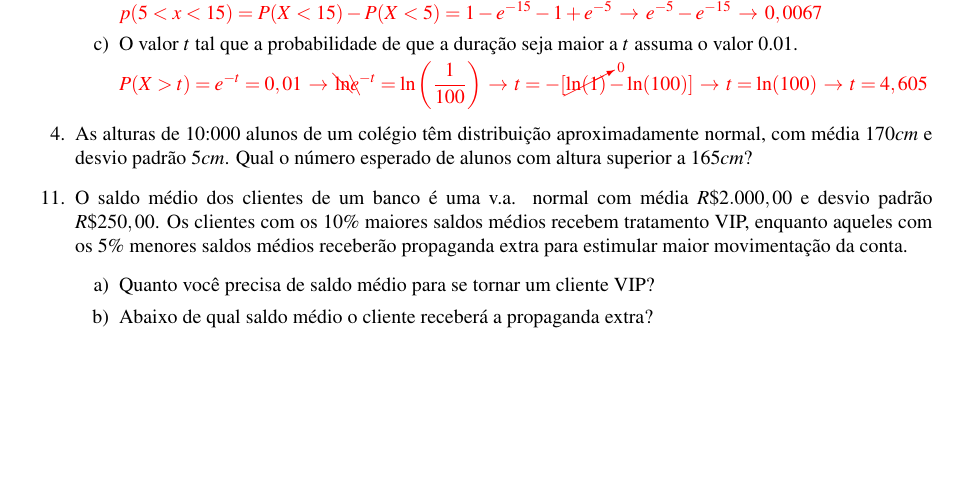
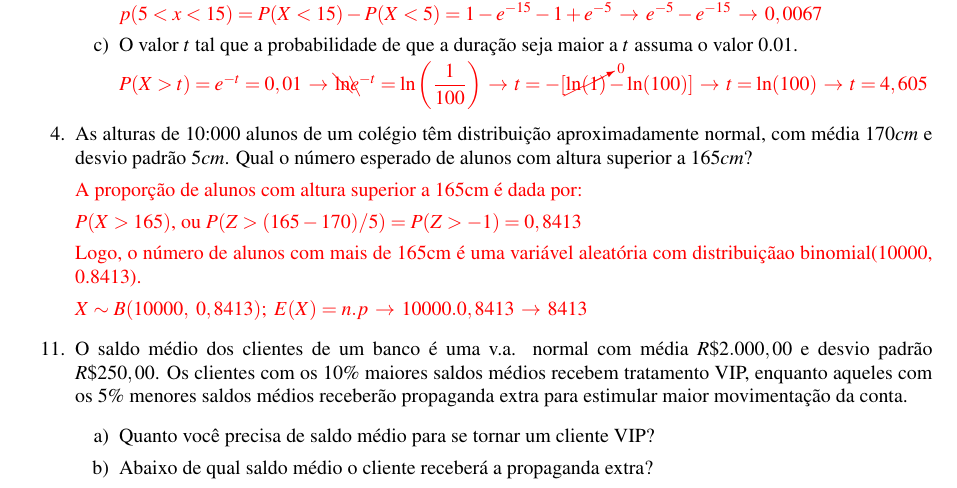
Before and after one commit to SousaPedro11/listaprobabilidade, a LaTeX book (listaprobabilidade.tex, which reads cap4.tex): part of page 11 of 12, cut so that both start at the same text, the shorter picture padded with empty space. Compiled offline with pdfLaTeX.

Commit message:
Atualização 14/12

```diff
--- a/cap4.tex
+++ b/cap4.tex
@@ -88,6 +88,16 @@
 
 \item As alturas de 10:000 alunos de um colégio têm distribuição aproximadamente normal, com média $170cm$ e desvio padrão $5cm$. Qual o número esperado de alunos com altura superior a $165cm$?
 
+	\solv{
+		A proporção de alunos com altura superior a 165cm é dada por:
+
+		$P(X > 165)$, ou $P(Z > (165 − 170)/5) = P(Z >−1) = 0,8413$
+
+		 Logo, o número de alunos com mais de 165cm é uma variável aleatória com distribuiçãao binomial(10000, 0.8413).
+
+		 $X \sim B(10000,\ 0,8413);\ E(X) = n.p \, \to\, 10000.0,8413 \, \to\, 8413$
+	}
+
 \setcounter{enumi}{10}
 \item O saldo médio dos clientes de um banco é uma v.a. normal com média $R\$ 2.000,00$ e desvio padrão $R\$ 250,00$. Os clientes com os 10\% maiores saldos médios recebem tratamento VIP, enquanto aqueles com os 5\% menores saldos médios receberão propaganda extra para estimular maior movimentação da conta.
 	\begin{enumerate}[label=\alph*)]
```
Also changed, not shown: links.txt (added, +2 -0 lines), listaprobabilidade.pdf.
